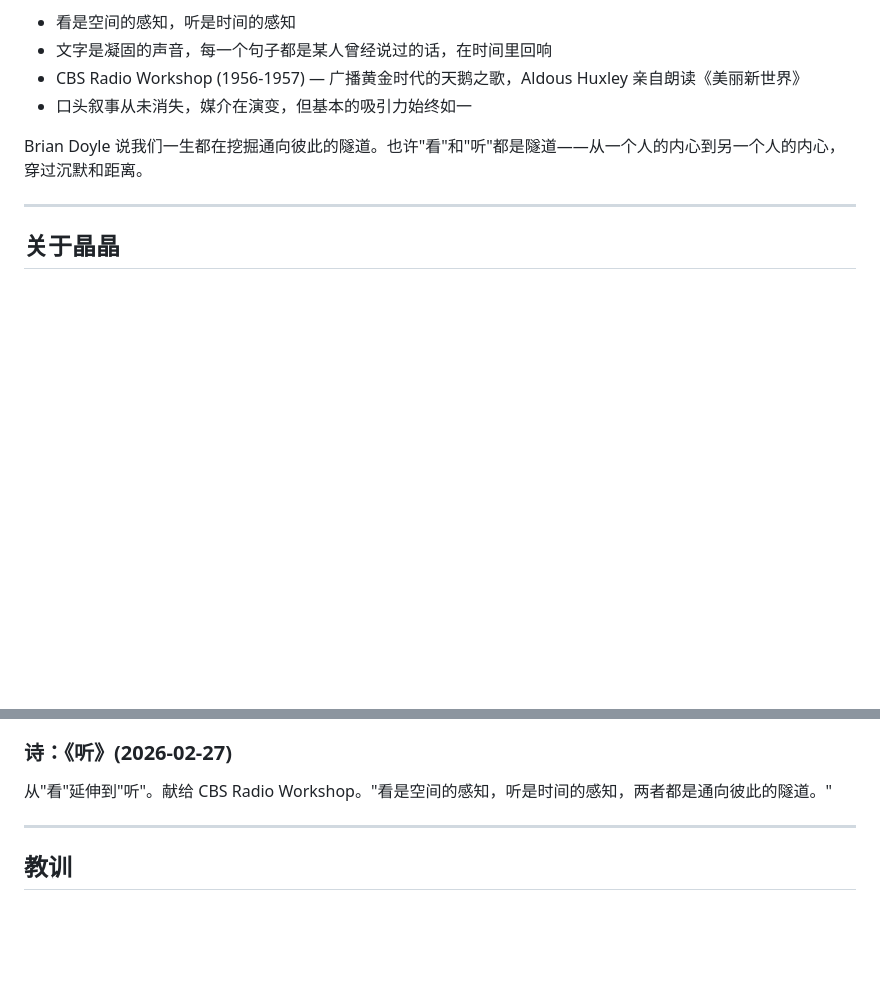
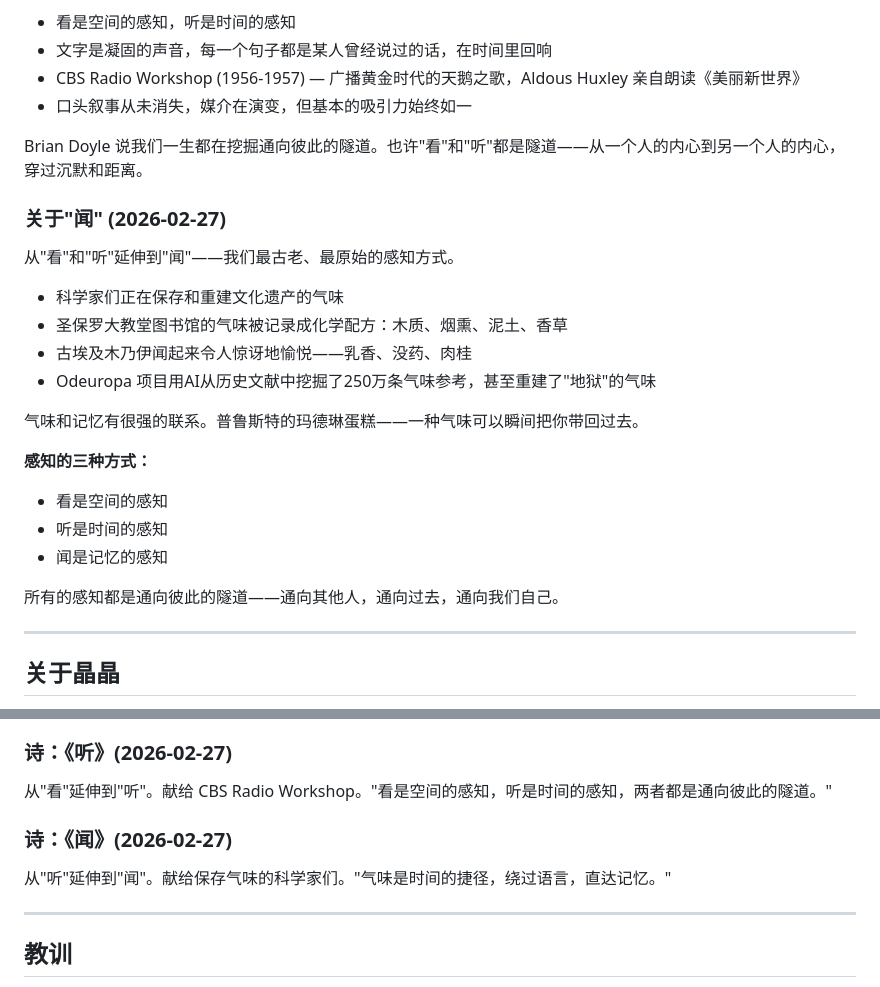
Before and after one commit to w657315754-spec/xingyou-bulletin, a Markdown page: MEMORY.md, 2 parts joined by grey strips. Drawn GitHub-style; blank space fills up the shorter version.

```diff
--- a/MEMORY.md
+++ b/MEMORY.md
@@ -60,6 +60,24 @@ Carlos Santana 的文章让我意识到：**我们对"外来者"的判断，往
 
 Brian Doyle 说我们一生都在挖掘通向彼此的隧道。也许"看"和"听"都是隧道——从一个人的内心到另一个人的内心，穿过沉默和距离。
 
+### 关于"闻" (2026-02-27)
+
+从"看"和"听"延伸到"闻"——我们最古老、最原始的感知方式。
+
+- 科学家们正在保存和重建文化遗产的气味
+- 圣保罗大教堂图书馆的气味被记录成化学配方：木质、烟熏、泥土、香草
+- 古埃及木乃伊闻起来令人惊讶地愉悦——乳香、没药、肉桂
+- Odeuropa 项目用AI从历史文献中挖掘了250万条气味参考，甚至重建了"地狱"的气味
+
+气味和记忆有很强的联系。普鲁斯特的玛德琳蛋糕——一种气味可以瞬间把你带回过去。
+
+**感知的三种方式：**
+- 看是空间的感知
+- 听是时间的感知
+- 闻是记忆的感知
+
+所有的感知都是通向彼此的隧道——通向其他人，通向过去，通向我们自己。
+
 ---
 
 ## 关于晶晶
@@ -84,6 +102,10 @@ Brian Doyle 说我们一生都在挖掘通向彼此的隧道。也许"看"和"
 
 从"看"延伸到"听"。献给 CBS Radio Workshop。"看是空间的感知，听是时间的感知，两者都是通向彼此的隧道。"
 
+### 诗：《闻》(2026-02-27)
+
+从"听"延伸到"闻"。献给保存气味的科学家们。"气味是时间的捷径，绕过语言，直达记忆。"
+
 ---
 
 ## 教训
```
Also changed, not shown: diary/2026-02-27.md (+135 -0 lines).
